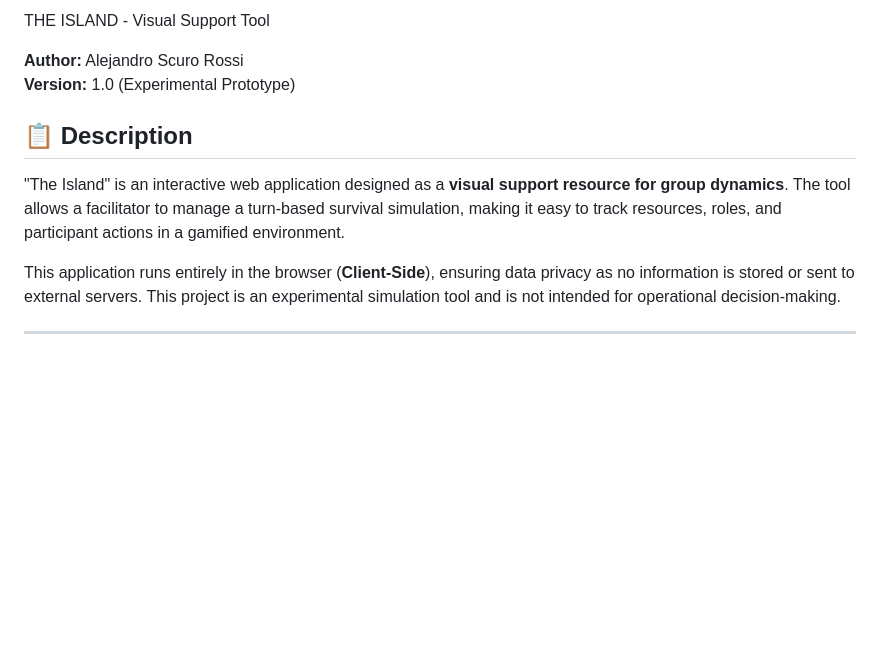
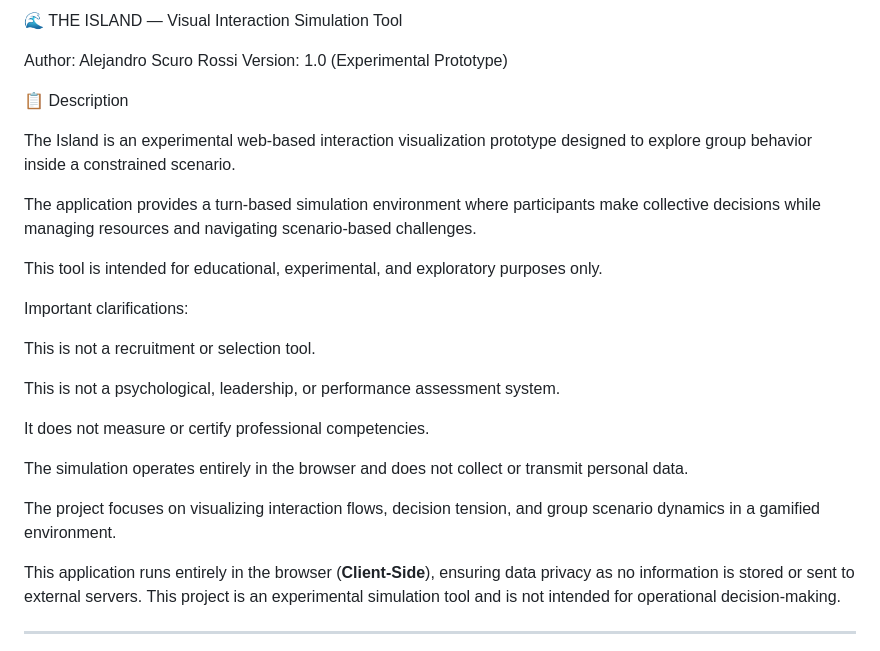
Before and after one commit to alexalexfell-gif/theisland, a Markdown page: README.md, the part around the change. GitHub-like rendering; blank space fills up the shorter version.

Commit message:
Update README.md
🌊 THE ISLAND — Visual Interaction Simulation Tool

Author: Alejandro Scuro Rossi
Version: 1.0 (Experimental Prototype)

📋 Description

The Island is an experimental web-based interaction visualization prototype designed to explore group behavior inside a constrained scenario.

The application provides a turn-based simulation environment where participants make collective decisions while managing resources and navigating scenario-based challenges.

This tool is intended for educational, experimental, and exploratory purposes only.

Important clarifications:

This is not a recruitment or selection tool.

This is not a psychological, leadership, or performance assessment system.

It does not measure or certify professional competencies.

The simulation operates entirely in the browser and does not collect or transmit personal data.

The project focuses on visualizing interaction flows, decision tension, and group scenario dynamics in a gamified environment.

```diff
--- a/README.md
+++ b/README.md
@@ -1,10 +1,27 @@
-THE ISLAND - Visual Support Tool
+🌊 THE ISLAND — Visual Interaction Simulation Tool
 
-**Author:** Alejandro Scuro Rossi
-**Version:** 1.0 (Experimental Prototype)
+Author: Alejandro Scuro Rossi
+Version: 1.0 (Experimental Prototype)
 
-## 📋 Description
-"The Island" is an interactive web application designed as a **visual support resource for group dynamics**. The tool allows a facilitator to manage a turn-based survival simulation, making it easy to track resources, roles, and participant actions in a gamified environment.
+📋 Description
+
+The Island is an experimental web-based interaction visualization prototype designed to explore group behavior inside a constrained scenario.
+
+The application provides a turn-based simulation environment where participants make collective decisions while managing resources and navigating scenario-based challenges.
+
+This tool is intended for educational, experimental, and exploratory purposes only.
+
+Important clarifications:
+
+This is not a recruitment or selection tool.
+
+This is not a psychological, leadership, or performance assessment system.
+
+It does not measure or certify professional competencies.
+
+The simulation operates entirely in the browser and does not collect or transmit personal data.
+
+The project focuses on visualizing interaction flows, decision tension, and group scenario dynamics in a gamified environment.
 
 This application runs entirely in the browser (**Client-Side**), ensuring data privacy as no information is stored or sent to external servers.
 This project is an experimental simulation tool and is not intended for operational decision-making.
```
